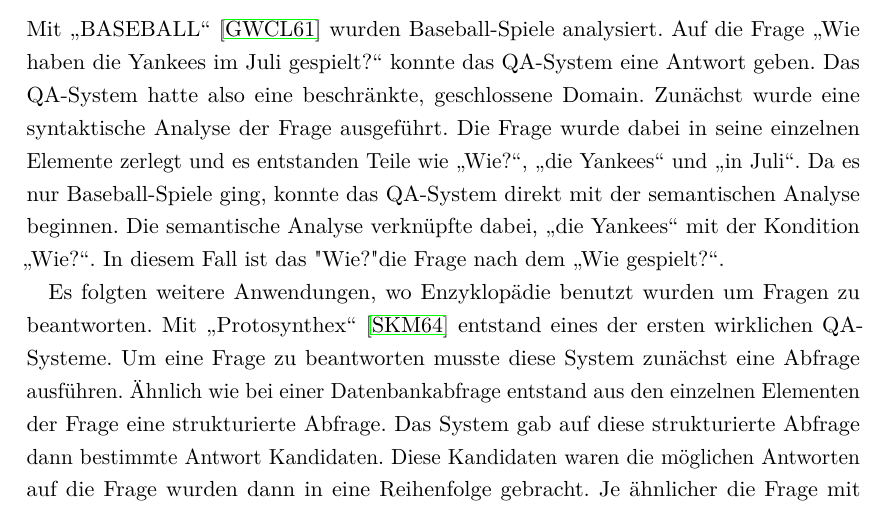
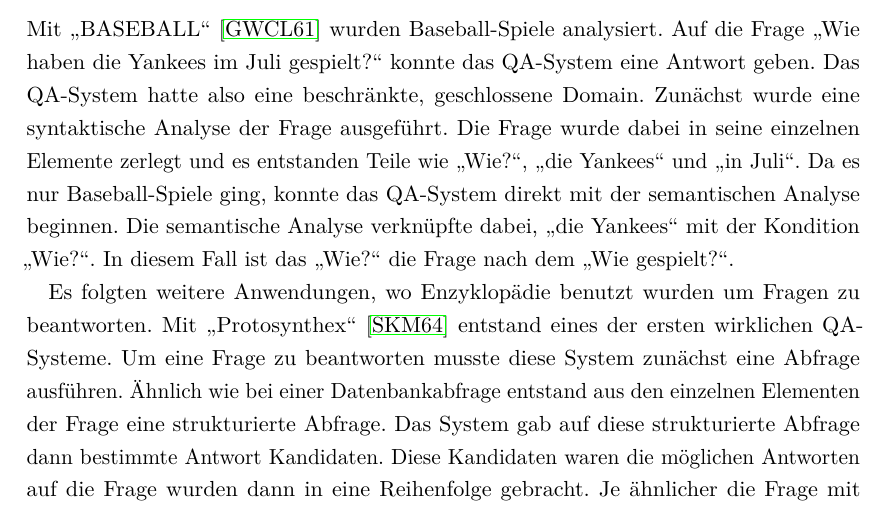
Before and after one commit to youurt/Projektarbeit, a LaTeX document (Masterarbeit.tex): part of page 10 of 18, cut so that both start at the same text. Compiled offline with pdfLaTeX.

Commit message:
Updates from Overleaf

```diff
--- a/Masterarbeit.tex
+++ b/Masterarbeit.tex
@@ -204,7 +204,7 @@ Systeme und Wissensmanagement, Universität Siegen
 \subsection{Einleitung}
 Erste Adaptionen von QA Systemen konnten nur mit strukturierten Listen oder Teilen von begrenzten Datenbanksystemen umgehen. Datenbanken über eine bestimmte Domain wurden entwickelt speziell eine Aufgabe zu lösen. Im Prinzip wurden Datenbanken textbasiert oder durch logische Inferenzen zu Wissensdatenbanken zusammengefasst. Die Antwort wurde dabei gefunden, indem das System eine Übereinstimmung im Textabschnitt gefunden hatte oder durch Fakten das Problem lösen konnte.
 \subsection{Erste Anwendungen}
-Mit \glqq BASEBALL\grqq{}  \citep{Green1961Baseball:Question-answerer} wurden Baseball-Spiele analysiert.  Auf die Frage \glqq Wie haben die Yankees im Juli gespielt?\grqq{} konnte das QA-System eine Antwort geben. Das QA-System hatte also eine beschränkte, geschlossene Domain. Zunächst wurde eine syntaktische Analyse der Frage ausgeführt. Die Frage wurde dabei in seine einzelnen Elemente zerlegt und es entstanden Teile wie \glqq Wie?\grqq{}, \glqq die Yankees\grqq{} und \glqq in Juli\grqq{}. Da es nur Baseball-Spiele ging, konnte das QA-System direkt mit der semantischen Analyse beginnen. Die semantische Analyse verknüpfte dabei, \glqq die Yankees\grqq{} mit der Kondition \glqq Wie?\grqq{}. In diesem Fall ist das "Wie?" die Frage nach dem \glqq Wie gespielt?\grqq{}.
+Mit \glqq BASEBALL\grqq{}  \citep{Green1961Baseball:Question-answerer} wurden Baseball-Spiele analysiert.  Auf die Frage \glqq Wie haben die Yankees im Juli gespielt?\grqq{} konnte das QA-System eine Antwort geben. Das QA-System hatte also eine beschränkte, geschlossene Domain. Zunächst wurde eine syntaktische Analyse der Frage ausgeführt. Die Frage wurde dabei in seine einzelnen Elemente zerlegt und es entstanden Teile wie \glqq Wie?\grqq{}, \glqq die Yankees\grqq{} und \glqq in Juli\grqq{}. Da es nur Baseball-Spiele ging, konnte das QA-System direkt mit der semantischen Analyse beginnen. Die semantische Analyse verknüpfte dabei, \glqq die Yankees\grqq{} mit der Kondition \glqq Wie?\grqq{}. In diesem Fall ist das \glqq Wie?\grqq{} die Frage nach dem \glqq Wie gespielt?\grqq{}.
 
 Es folgten weitere Anwendungen, wo Enzyklopädie benutzt wurden um Fragen zu beantworten. Mit \glqq Protosynthex\grqq{} \citep{Simmons1964IndexingQuestions} entstand eines der ersten wirklichen QA-Systeme. Um eine Frage zu beantworten musste diese System zunächst eine Abfrage ausführen. Ähnlich wie bei einer Datenbankabfrage entstand aus den einzelnen Elementen der Frage eine strukturierte Abfrage. Das System gab auf diese strukturierte Abfrage dann bestimmte Antwort Kandidaten. Diese Kandidaten waren die möglichen Antworten auf die Frage wurden dann in eine Reihenfolge gebracht. Je ähnlicher die Frage mit der Antwort war, desto höher war der Rang des Kandidaten. Auf die Frage \glqq Was essen Würmer?\grqq{} gab das System die korrekte Antwort \glqq Würmer essen Gras.\grqq{} , da sowohl die Frage, als auch die Antwort die Abhängigkeit \glqq essen\grqq{} beinhalteten.
 
```
